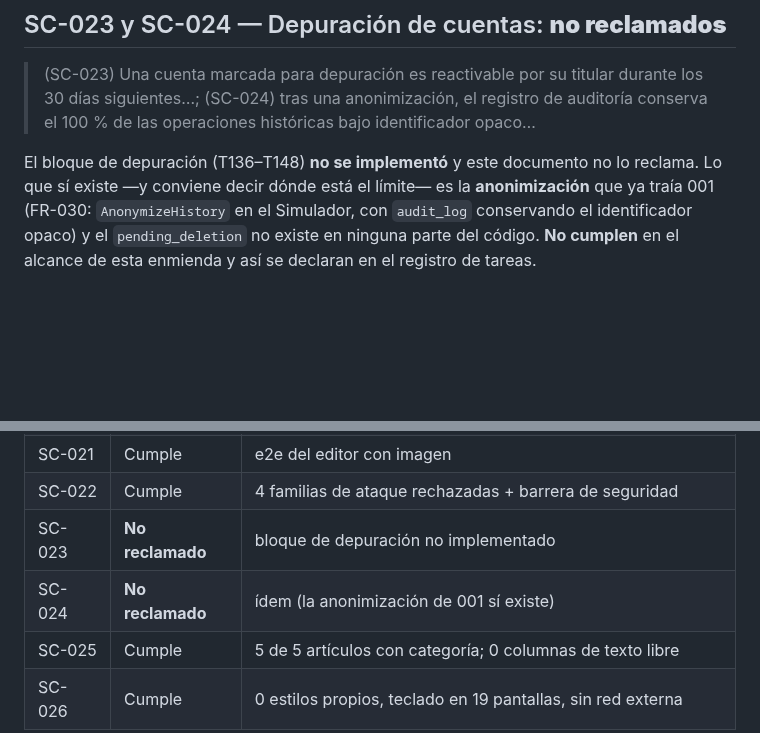
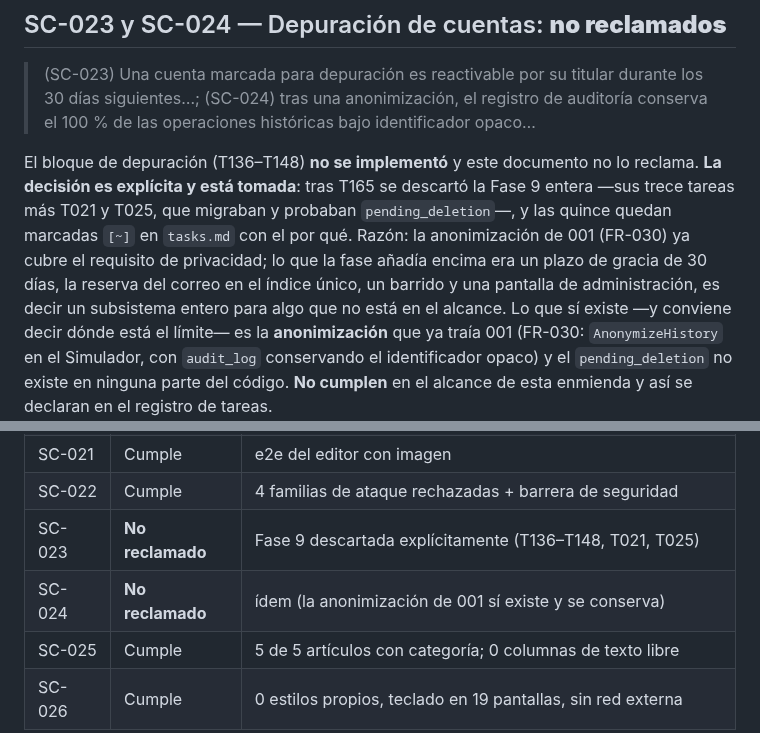
Before and after one commit to LuxyKolink/FintCart-Platform, a Markdown page: specs/002-calculator-builder-content-admin/success-criteria.md, 2 parts joined by grey strips. Drawn GitHub-style; blank space fills up the shorter version.

```diff
--- a/specs/002-calculator-builder-content-admin/success-criteria.md
+++ b/specs/002-calculator-builder-content-admin/success-criteria.md
@@ -237,7 +237,13 @@ estructura activa, no la palabra.
 > siguientes…; (SC-024) tras una anonimización, el registro de auditoría conserva el 100 % de las
 > operaciones históricas bajo identificador opaco…
 
-El bloque de depuración (T136–T148) **no se implementó** y este documento no lo reclama. Lo que sí
+El bloque de depuración (T136–T148) **no se implementó** y este documento no lo reclama.
+**La decisión es explícita y está tomada**: tras T165 se descartó la Fase 9 entera —sus trece tareas
+más T021 y T025, que migraban y probaban `pending_deletion`—, y las quince quedan marcadas `[~]` en
+`tasks.md` con el por qué. Razón: la anonimización de 001 (FR-030) ya cubre el requisito de
+privacidad; lo que la fase añadía encima era un plazo de gracia de 30 días, la reserva del correo en
+el índice único, un barrido y una pantalla de administración, es decir un subsistema entero para
+algo que no está en el alcance. Lo que sí
 existe —y conviene decir dónde está el límite— es la **anonimización** que ya traía 001 (FR-030:
 `AnonymizeHistory` en el Simulador, con `audit_log` conservando el identificador opaco) y el
 `pending_deletion` no existe en ninguna parte del código. **No cumplen** en el alcance de esta
@@ -295,8 +301,8 @@ corrigió el coral-400 a coral-500 cuando el contraste se quedaba en 4,04:1.
 | SC-020 | Cumple | 1 correo de aviso (barrido), `missing_names` antes de calcular |
 | SC-021 | Cumple | e2e del editor con imagen |
 | SC-022 | Cumple | 4 familias de ataque rechazadas + barrera de seguridad |
-| SC-023 | **No reclamado** | bloque de depuración no implementado |
-| SC-024 | **No reclamado** | ídem (la anonimización de 001 sí existe) |
+| SC-023 | **No reclamado** | Fase 9 descartada explícitamente (T136–T148, T021, T025) |
+| SC-024 | **No reclamado** | ídem (la anonimización de 001 sí existe y se conserva) |
 | SC-025 | Cumple | 5 de 5 artículos con categoría; 0 columnas de texto libre |
 | SC-026 | Cumple | 0 estilos propios, teclado en 19 pantallas, sin red externa |
 
```
Also changed, not shown: specs/002-calculator-builder-content-admin/tasks.md (+45 -15 lines).
